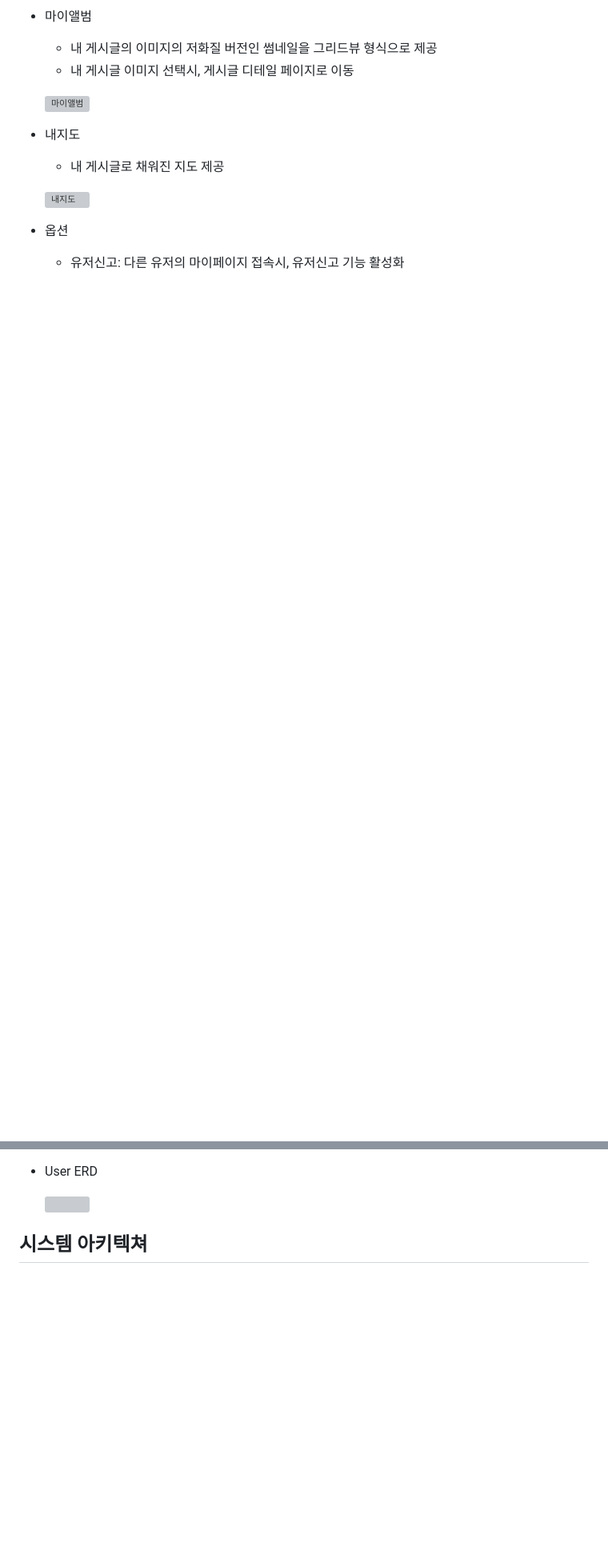
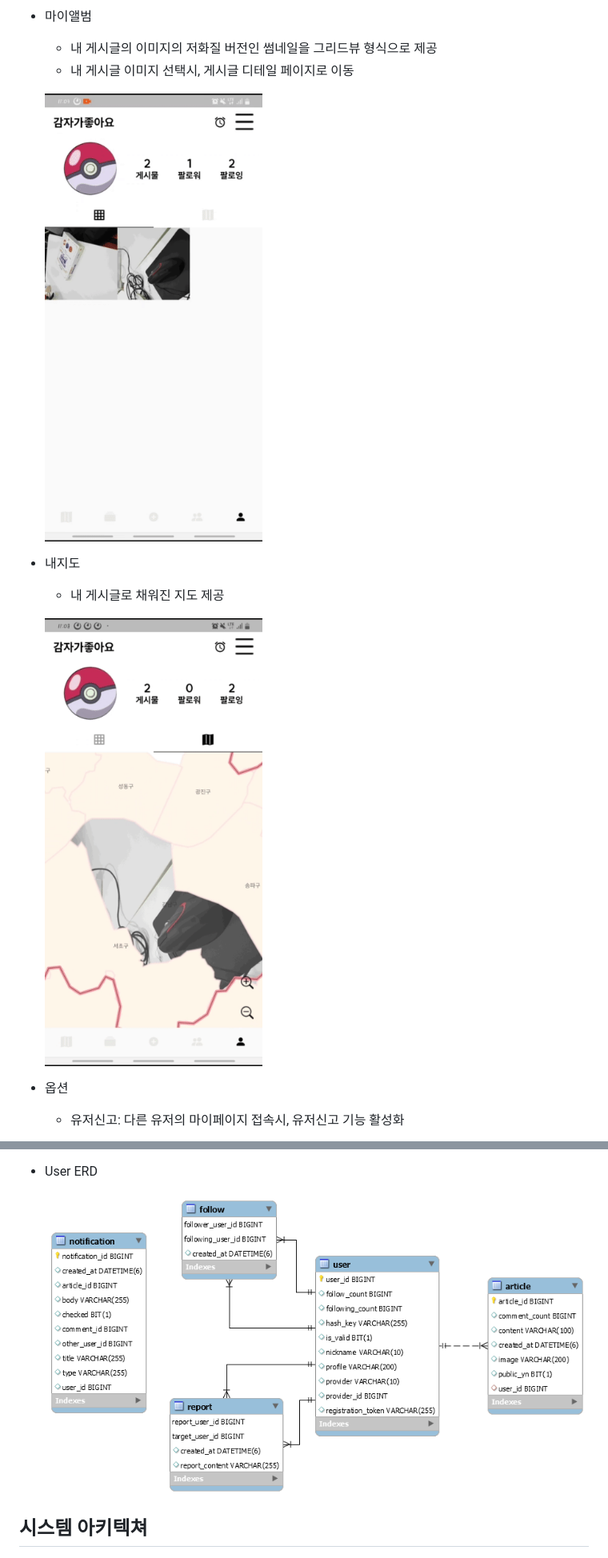
Before and after one commit to Kitjdeh/areastory, a Markdown page: README.md, 2 parts joined by grey strips. Shown at 80% size. Rendered like a GitHub page; blank space fills up the shorter version; grey boxes are pictures that could not be loaded.

```diff
--- a/README.md
+++ b/README.md
@@ -135,13 +135,13 @@
   - 내 게시글의 이미지의 저화질 버전인 썸네일을 그리드뷰 형식으로 제공
   - 내 게시글 이미지 선택시, 게시글 디테일 페이지로 이동
 
-  ![마이앨범](assets\마이앨범.gif)
+  ![마이앨범](assets/마이앨범.gif)
 
 - 내지도
 
   - 내 게시글로 채워진 지도 제공
 
-  ![내지도](assets\내지도.gif)
+  ![내지도](assets/내지도.gif)
 
 - 옵션
 
@@ -167,7 +167,7 @@
 
 - User ERD
 
-  <img src="assets\userErd.png"  width="200" height="400"/>
+  <img src="assets/userErd.png"/>
 
 ## 시스템 아키텍쳐
 
```
Also changed, not shown: other parts of README.md (+6 -6 lines).
